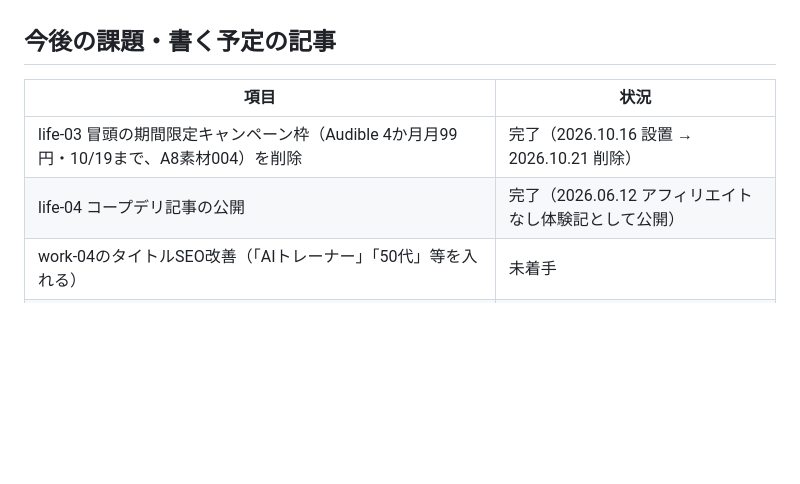
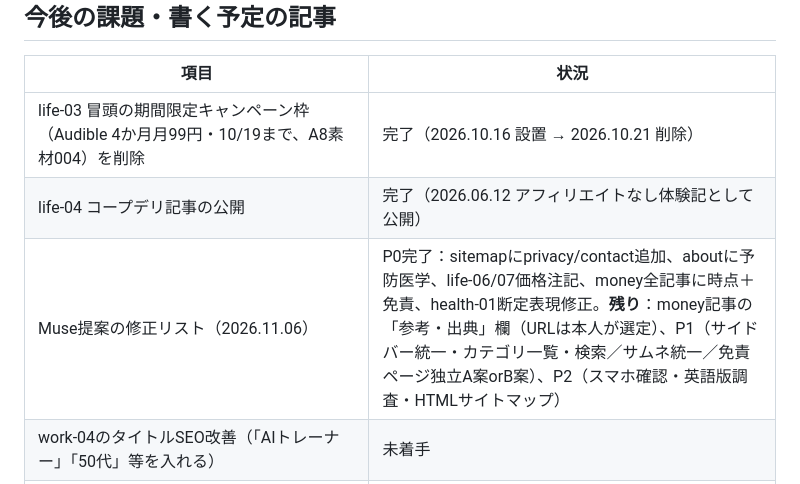
Before and after one commit to hermione1971-prog/shinyapple, a Markdown page: CLAUDE.md, the part around the change. Drawn GitHub-style; blank space fills up the shorter version.

Commit message:
CLAUDE.md: Muse修正リストの進捗を記録
Co-Authored-By: Claude Opus 5.5 <noreply@anthropic.com>

```diff
--- a/CLAUDE.md
+++ b/CLAUDE.md
@@ -177,6 +177,7 @@ npx wrangler pages deploy . --project-name=shinyapple --commit-dirty=true
 |---|---|
 | life-03 冒頭の期間限定キャンペーン枠（Audible 4か月月99円・10/19まで、A8素材004）を削除 | 完了（2026.10.16 設置 → 2026.10.21 削除） |
 | life-04 コープデリ記事の公開 | 完了（2026.06.12 アフィリエイトなし体験記として公開） |
+| Muse提案の修正リスト（2026.11.06） | P0完了：sitemapにprivacy/contact追加、aboutに予防医学、life-06/07価格注記、money全記事に時点＋免責、health-01断定表現修正。**残り**：money記事の「参考・出典」欄（URLは本人が選定）、P1（サイドバー統一・カテゴリ一覧・検索／サムネ統一／免責ページ独立A案orB案）、P2（スマホ確認・英語版調査・HTMLサイトマップ） |
 | work-04のタイトルSEO改善（「AIトレーナー」「50代」等を入れる） | 未着手 |
 | TG楽天モバイル・カード・証券のリンク設置（money-03/04/05） | 完了（2026.07.07 承認確認・設置済み） |
 | 海外リモートワーク体験シリーズの続編 | writing-guide.md参照 |
```
